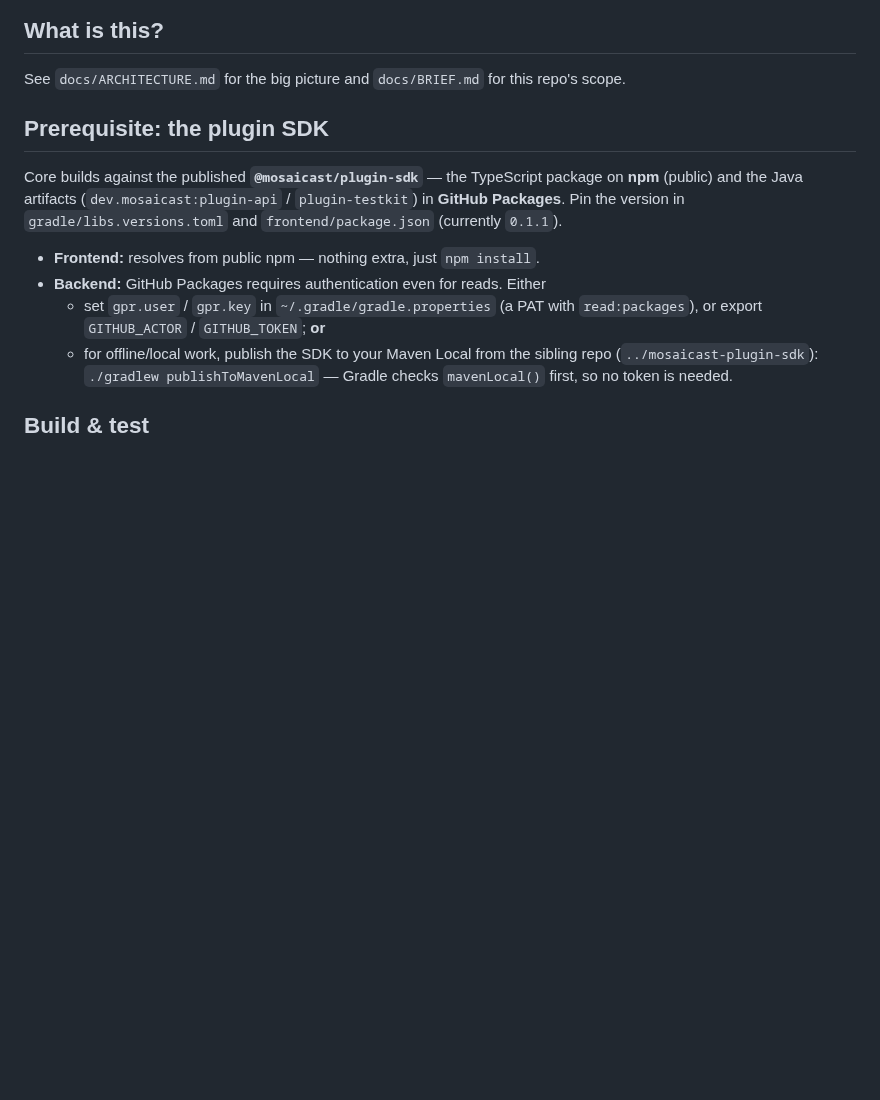
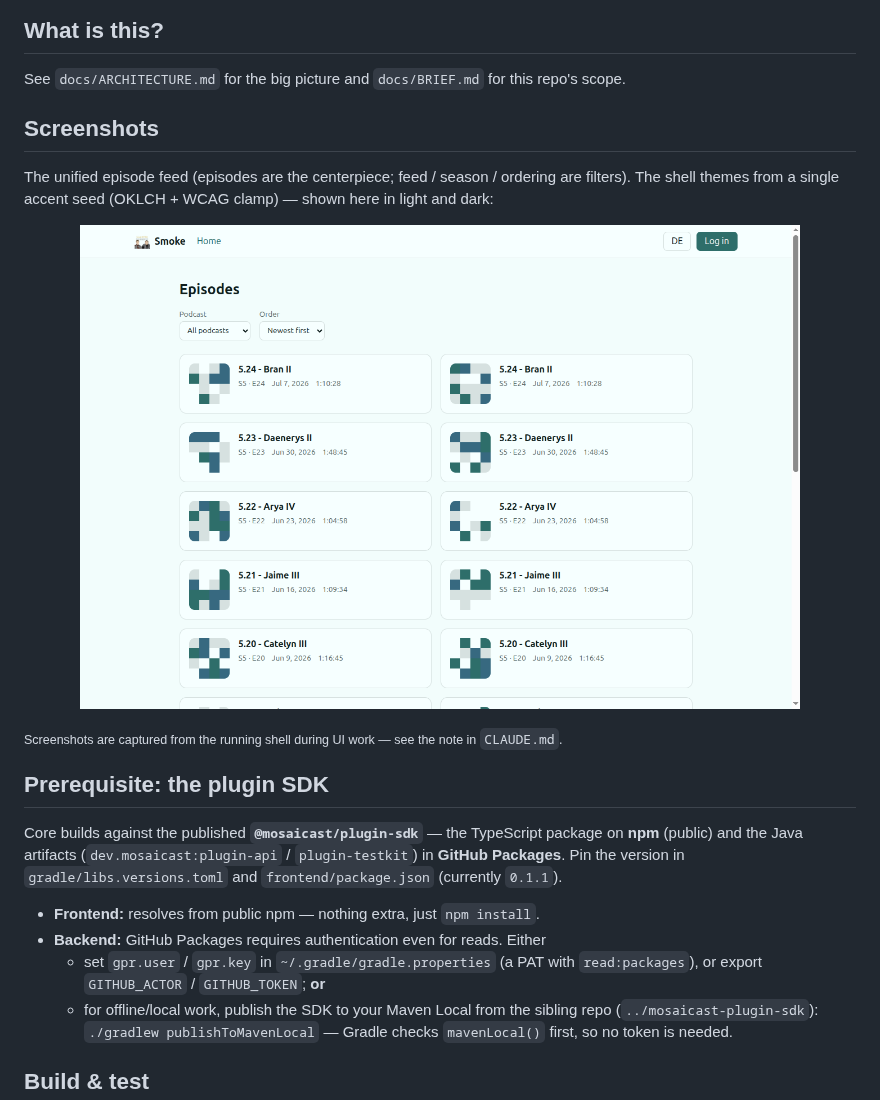
Before and after one commit to Mosaicast/mosaicast-core, a Markdown page: README.md, the part around one of its changes. Rendered like a GitHub page; pictures changed too: assets/screenshots/home-light.png (added); blank space fills up the shorter version.

```diff
--- a/README.md
+++ b/README.md
@@ -6,6 +13,20 @@ Part of **[Mosaicast](https://github.com/mosaicast)** — an extensible website
 
 ## What is this?
 See `docs/ARCHITECTURE.md` for the big picture and `docs/BRIEF.md` for this repo's scope.
+
+## Screenshots
+
+The unified episode feed (episodes are the centerpiece; feed / season / ordering are filters). The shell
+themes from a single accent seed (OKLCH + WCAG clamp) — shown here in light and dark:
+
+<p align="center">
+  <picture>
+    <source media="(prefers-color-scheme: dark)" srcset="assets/screenshots/home-dark.png" />
+    <img alt="Mosaicast shell — unified episode feed" src="assets/screenshots/home-light.png" width="720" />
+  </picture>
+</p>
+
+<sub>Screenshots are captured from the running shell during UI work — see the note in `CLAUDE.md`.</sub>
 
 ## Prerequisite: the plugin SDK
 
```
Also changed, not shown: other parts of README.md (+8 -1 lines), CLAUDE.md (+4 -0 lines), assets/screenshots/home-dark.png (added), 2 other files.
